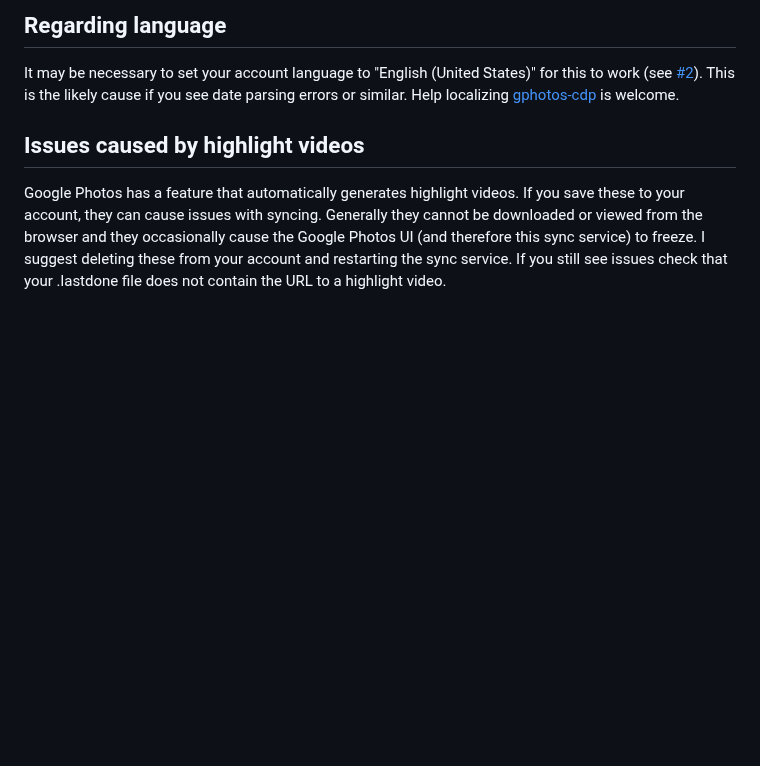
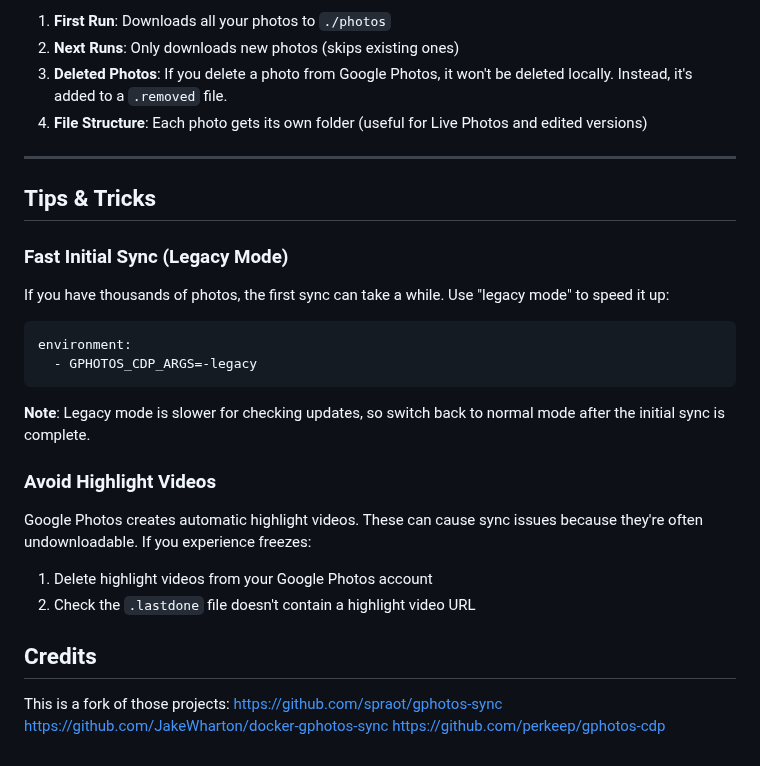
Before and after one commit to daboynb/Gphoto_sync, a Markdown page: README.md, the part around one of its changes. GitHub-like rendering; blank space fills up the shorter version.

````diff
--- a/README.md
+++ b/README.md
@@ -64,8 +93,34 @@ Note: if using -legacy mode and ALBUMS, the albums must be sorted newest first,
 
-## Regarding language
+1. **First Run**: Downloads all your photos to `./photos`
+2. **Next Runs**: Only downloads new photos (skips existing ones)
+3. **Deleted Photos**: If you delete a photo from Google Photos, it won't be deleted locally. Instead, it's added to a `.removed` file.
+4. **File Structure**: Each photo gets its own folder (useful for Live Photos and edited versions)
 
-It may be necessary to set your account language to "English (United States)" for this to work (see [#2](https://github.com/spraot/gphotos-sync/issues/2)). This is the likely cause if you see date parsing errors or similar. Help localizing [gphotos-cdp](https://github.com/spraot/gphotos-cdp/issues/2) is welcome.
+---
 
-## Issues caused by highlight videos
+## Tips & Tricks
 
-Google Photos has a feature that automatically generates highlight videos. If you save these to your account, they can cause issues with syncing. Generally they cannot be downloaded or viewed from the browser and they occasionally cause the Google Photos UI (and therefore this sync service) to freeze. I suggest deleting these from your account and restarting the sync service. If you still see issues check that your .lastdone file does not contain the URL to a highlight video.
+### Fast Initial Sync (Legacy Mode)
+
+If you have thousands of photos, the first sync can take a while. Use "legacy mode" to speed it up:
+
+```yaml
+environment:
+  - GPHOTOS_CDP_ARGS=-legacy
+```
+
+**Note**: Legacy mode is slower for checking updates, so switch back to normal mode after the initial sync is complete.
+
+### Avoid Highlight Videos
+
+Google Photos creates automatic highlight videos. These can cause sync issues because they're often undownloadable. If you experience freezes:
+
+1. Delete highlight videos from your Google Photos account
+2. Check the `.lastdone` file doesn't contain a highlight video URL
+
+## Credits
+
+This is a fork of those projects:
+https://github.com/spraot/gphotos-sync
+https://github.com/JakeWharton/docker-gphotos-sync
+https://github.com/perkeep/gphotos-cdp
````
Also changed, not shown: other parts of README.md (+63 -34 lines).
